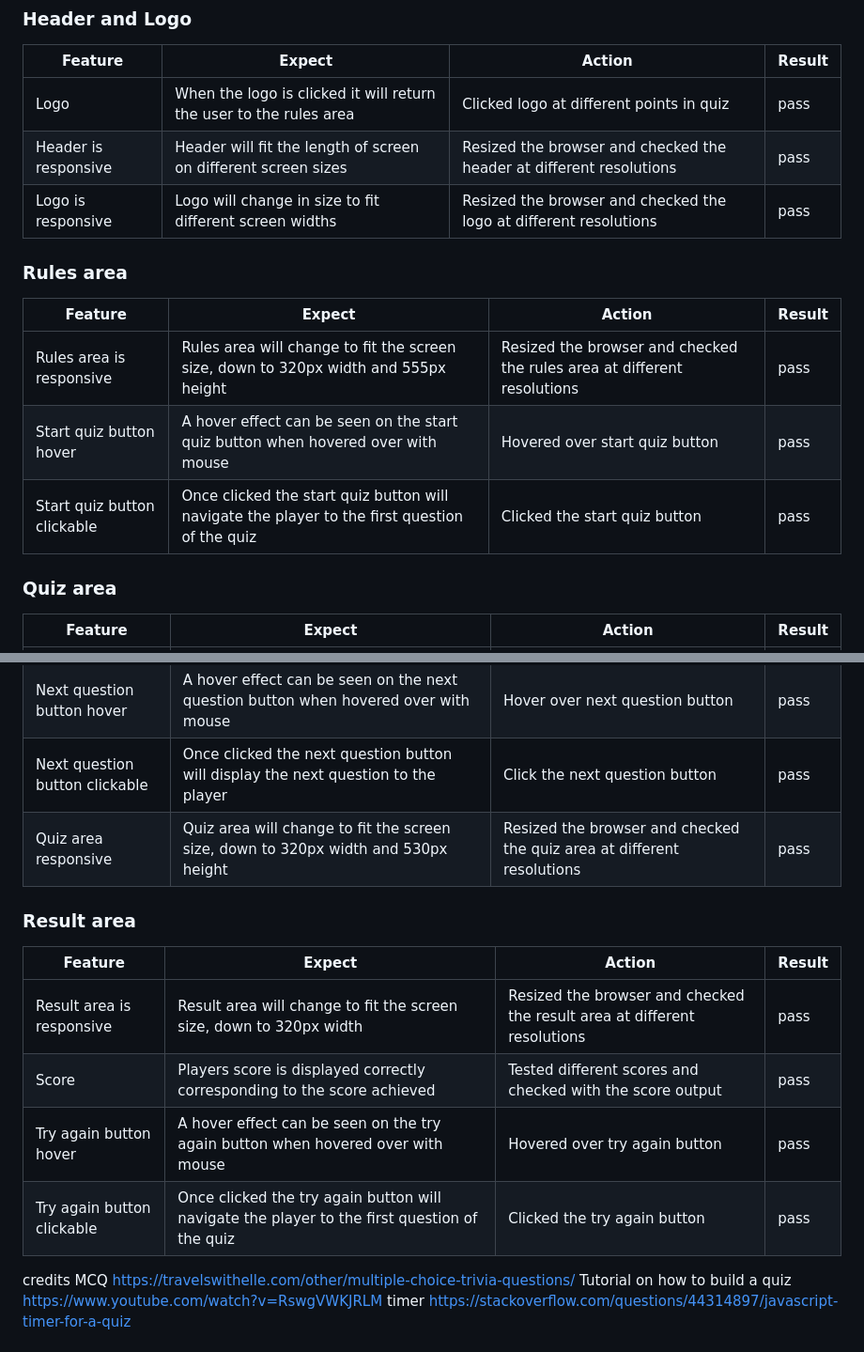
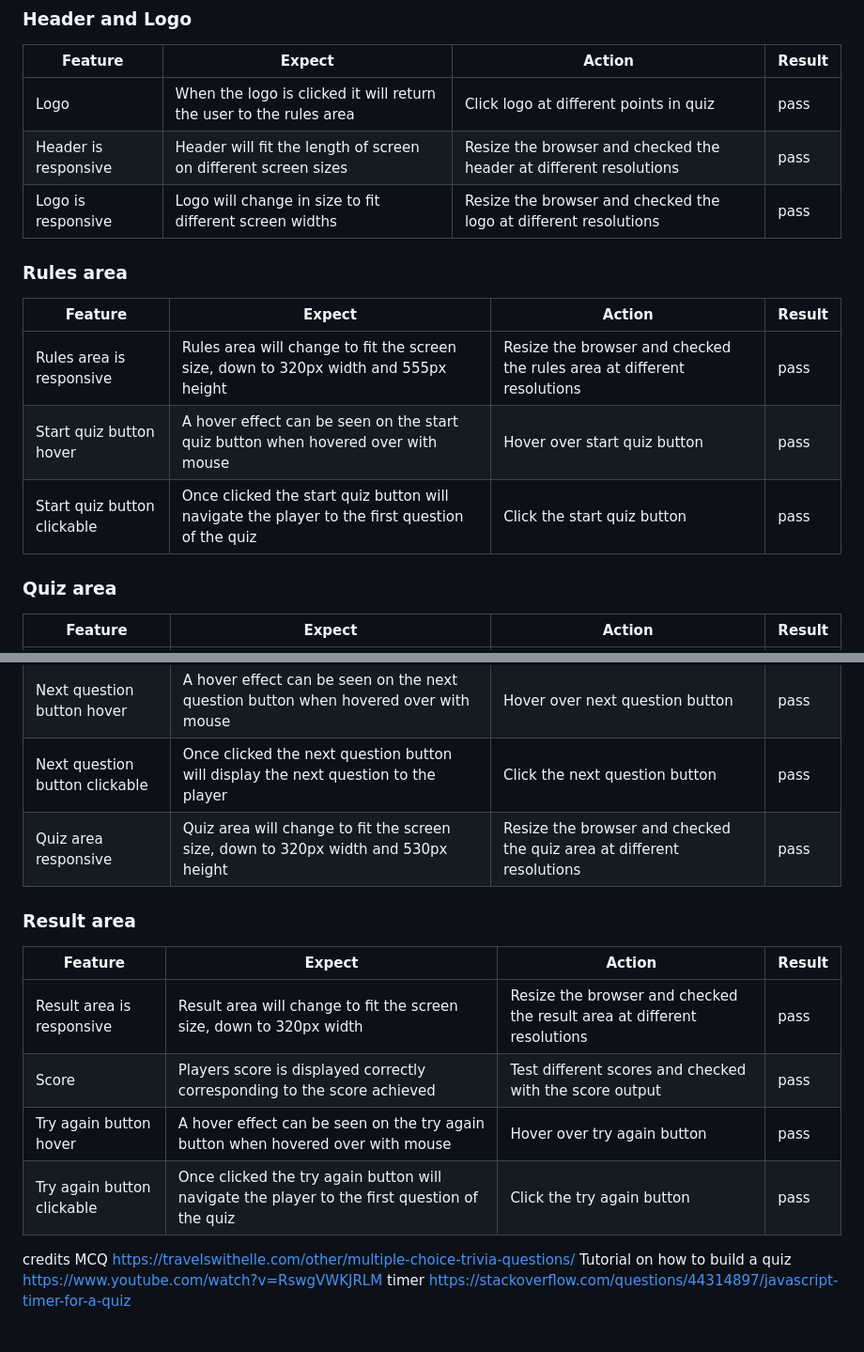
Before and after one commit to leoniemclaughlin7/general-knowledge-quiz, a Markdown page: README.md, 2 parts joined by grey strips. Shown at 94% size. GitHub-like rendering.

Commit message:
Fixed typo in testing section README.md

```diff
--- a/README.md
+++ b/README.md
@@ -132,17 +132,17 @@ Testing of the functionality of the website can be seen in the following tables.
 
 |Feature  | Expect  | Action | Result |
 |--|--|--|--|
-| Logo  | When the logo is clicked it will return the user to the rules area |Clicked logo at different points in quiz | pass
-| Header is responsive| Header will fit the length of screen on different screen sizes | Resized the browser and checked the header at different resolutions | pass
-| Logo is responsive| Logo will change in size to fit different screen widths | Resized the browser and checked the logo at different resolutions| pass
+| Logo  | When the logo is clicked it will return the user to the rules area |Click logo at different points in quiz | pass
+| Header is responsive| Header will fit the length of screen on different screen sizes | Resize the browser and checked the header at different resolutions | pass
+| Logo is responsive| Logo will change in size to fit different screen widths | Resize the browser and checked the logo at different resolutions| pass
 
 ### Rules area
 
 |Feature | Expect | Action | Result |
 |--|--|--|--|
-| Rules area is responsive| Rules area will change to fit the screen size, down to 320px width and 555px height | Resized the browser and checked the rules area at different resolutions | pass
-| Start quiz button hover| A hover effect can be seen on the start quiz button when hovered over with mouse | Hovered over start quiz button | pass
-| Start quiz button clickable| Once clicked the start quiz button will navigate the player to the first question of the quiz | Clicked the start quiz button| pass
+| Rules area is responsive| Rules area will change to fit the screen size, down to 320px width and 555px height | Resize the browser and checked the rules area at different resolutions | pass
+| Start quiz button hover| A hover effect can be seen on the start quiz button when hovered over with mouse | Hover over start quiz button | pass
+| Start quiz button clickable| Once clicked the start quiz button will navigate the player to the first question of the quiz | Click the start quiz button| pass
 
 ### Quiz area
 
@@ -157,16 +157,16 @@ Testing of the functionality of the website can be seen in the following tables.
 | Next question button| Once an answer has been chosen or the timer runs out the next question button will appear | Click an answer or let timer run to Zero| pass
 | Next question button hover| A hover effect can be seen on the next question button when hovered over with mouse | Hover over next question button | pass
 | Next question button clickable| Once clicked the next question button will display the next question to the player | Click the next question button | pass
-| Quiz area responsive | Quiz area will change to fit the screen size, down to 320px width and 530px height | Resized the browser and checked the quiz area at different resolutions | pass
+| Quiz area responsive | Quiz area will change to fit the screen size, down to 320px width and 530px height | Resize the browser and checked the quiz area at different resolutions | pass
 
 ### Result area
 
 |Feature | Expect | Action | Result |
 |--|--|--|--|
-| Result area is responsive| Result area will change to fit the screen size, down to 320px width | Resized the browser and checked the result area at different resolutions | pass
-|Score| Players score is displayed correctly corresponding to the score achieved | Tested different scores and checked with the score output | pass
-| Try again button hover| A hover effect can be seen on the try again button when hovered over with mouse | Hovered over try again button | pass
-| Try again button clickable| Once clicked the try again button will navigate the player to the first question of the quiz | Clicked the try again button| pass
+| Result area is responsive| Result area will change to fit the screen size, down to 320px width | Resize the browser and checked the result area at different resolutions | pass
+|Score| Players score is displayed correctly corresponding to the score achieved | Test different scores and checked with the score output | pass
+| Try again button hover| A hover effect can be seen on the try again button when hovered over with mouse | Hover over try again button | pass
+| Try again button clickable| Once clicked the try again button will navigate the player to the first question of the quiz | Click the try again button| pass
 
 
 
```
